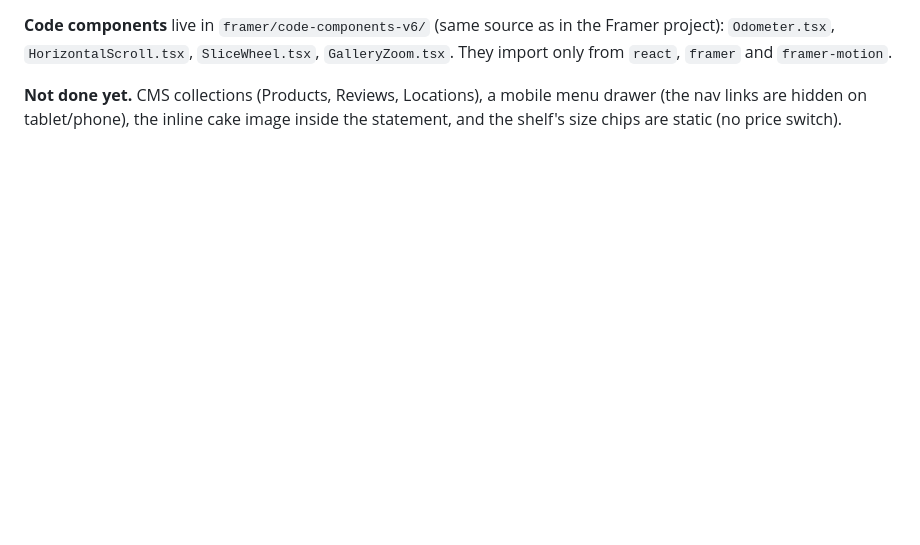
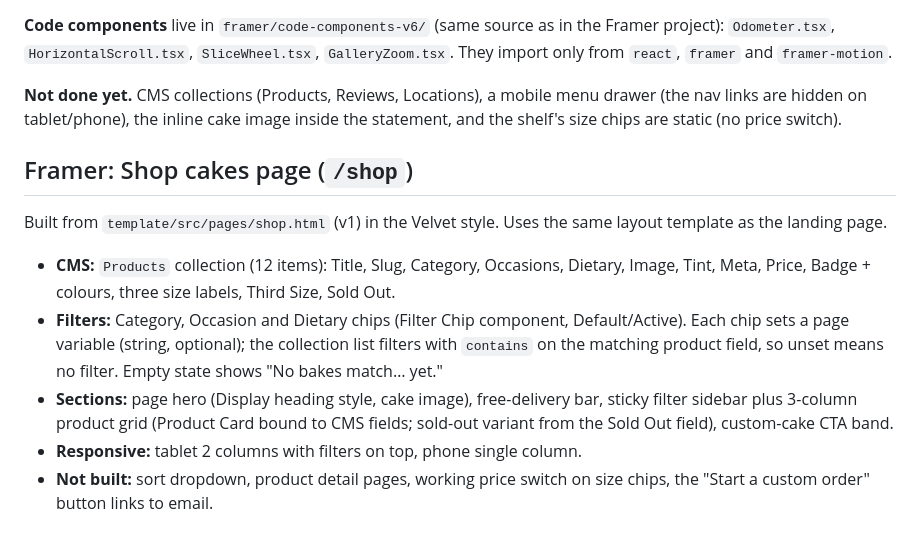
Before and after one commit to sonalrastogi08/framer-template, a Markdown page: docs/v6/COMBINED-SPEC.md, the part around the change. GitHub-like rendering; blank space fills up the shorter version.

Commit message:
docs: note Framer shop page build
Co-Authored-By: Claude Sonnet 5.5 <noreply@anthropic.com>
Claude-Session: https://claude.ai/code/session_01TyF9pcNfgbsoEsboyAuiLi

```diff
--- a/docs/v6/COMBINED-SPEC.md
+++ b/docs/v6/COMBINED-SPEC.md
@@ -81,3 +81,13 @@ big "Velvet" wordmark. Desktop 1200 / Tablet 810 / Phone 390.
 **Not done yet.** CMS collections (Products, Reviews, Locations), a mobile menu drawer (the nav links
 are hidden on tablet/phone), the inline cake image inside the statement, and the shelf's size chips
 are static (no price switch).
+
+## Framer: Shop cakes page (`/shop`)
+
+Built from `template/src/pages/shop.html` (v1) in the Velvet style. Uses the same layout template as the landing page.
+
+- **CMS:** `Products` collection (12 items): Title, Slug, Category, Occasions, Dietary, Image, Tint, Meta, Price, Badge + colours, three size labels, Third Size, Sold Out.
+- **Filters:** Category, Occasion and Dietary chips (Filter Chip component, Default/Active). Each chip sets a page variable (string, optional); the collection list filters with `contains` on the matching product field, so unset means no filter. Empty state shows "No bakes match… yet."
+- **Sections:** page hero (Display heading style, cake image), free-delivery bar, sticky filter sidebar plus 3-column product grid (Product Card bound to CMS fields; sold-out variant from the Sold Out field), custom-cake CTA band.
+- **Responsive:** tablet 2 columns with filters on top, phone single column.
+- **Not built:** sort dropdown, product detail pages, working price switch on size chips, the "Start a custom order" button links to email.
```
